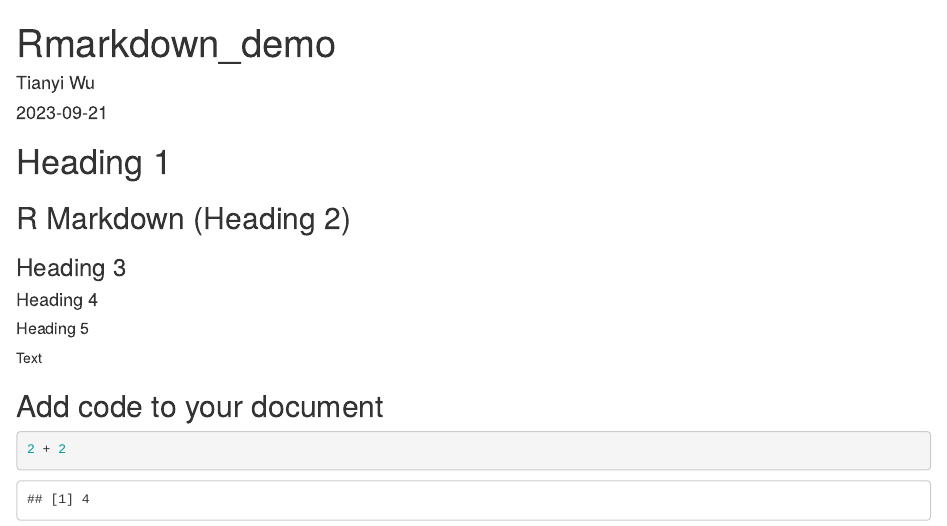
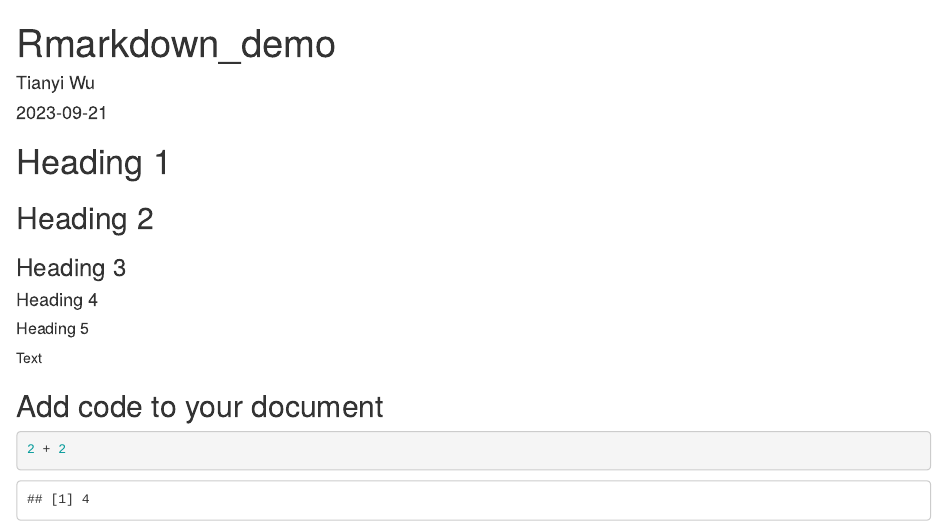
Before and after one commit to Tianyi-W-U/POLI3148_DaSSPA_Portfolio, an R Markdown document (Lecture_3_RBasics_Data_Wrangling/report/Rmarkdown_demo.Rmd): the page in a window 1100 px wide, from its top. Rendered offline with R 4.5, knitr and Pandoc, with nearby package versions.

Commit message:
Second commit lec 3

```diff
--- a/Lecture_3_RBasics_Data_Wrangling/report/Rmarkdown_demo.Rmd
+++ b/Lecture_3_RBasics_Data_Wrangling/report/Rmarkdown_demo.Rmd
@@ -14,7 +14,7 @@
 
 # Heading 1
 
-## R Markdown (Heading 2)
+## Heading 2
 
 ### Heading 3
 
```
